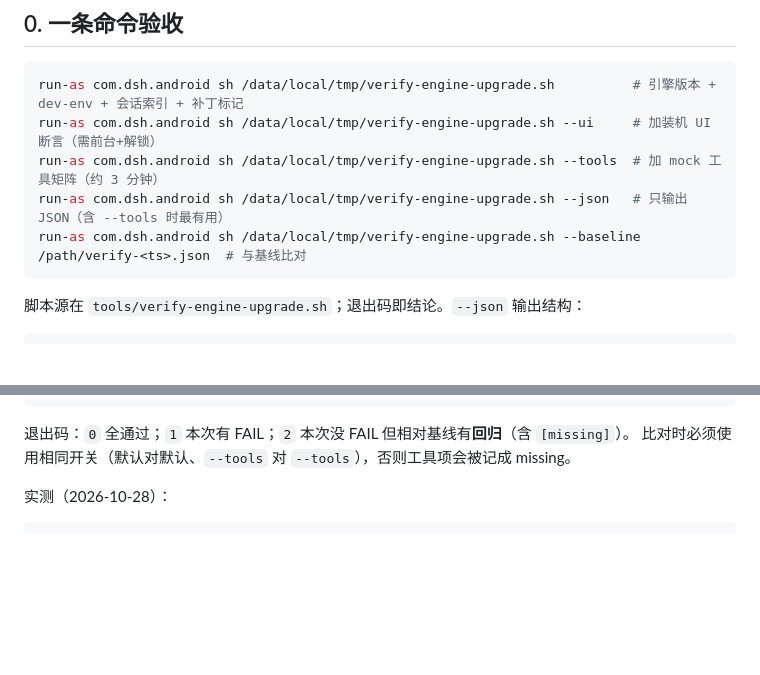
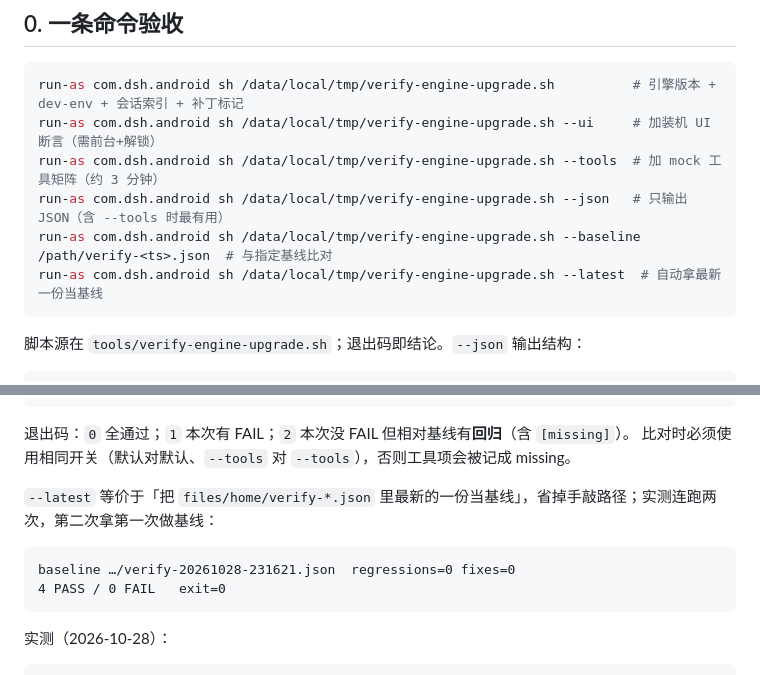
Before and after one commit to kai6666666/deepseek-harness, a Markdown page: docs/agents/engine-0.2.2-compat.md, 2 parts joined by grey strips. GitHub-like rendering; blank space fills up the shorter version.

Commit message:
feat(verify): --latest 自动取最新基线

````diff
--- a/docs/agents/engine-0.2.2-compat.md
+++ b/docs/agents/engine-0.2.2-compat.md
@@ -13,7 +13,8 @@ run-as com.dsh.android sh /data/local/tmp/verify-engine-upgrade.sh          #
 run-as com.dsh.android sh /data/local/tmp/verify-engine-upgrade.sh --ui     # 加装机 UI 断言（需前台+解锁）
 run-as com.dsh.android sh /data/local/tmp/verify-engine-upgrade.sh --tools  # 加 mock 工具矩阵（约 3 分钟）
 run-as com.dsh.android sh /data/local/tmp/verify-engine-upgrade.sh --json   # 只输出 JSON（含 --tools 时最有用）
-run-as com.dsh.android sh /data/local/tmp/verify-engine-upgrade.sh --baseline /path/verify-<ts>.json  # 与基线比对
+run-as com.dsh.android sh /data/local/tmp/verify-engine-upgrade.sh --baseline /path/verify-<ts>.json  # 与指定基线比对
+run-as com.dsh.android sh /data/local/tmp/verify-engine-upgrade.sh --latest  # 自动拿最新一份当基线
 ```
 
 脚本源在 `tools/verify-engine-upgrade.sh`；退出码即结论。`--json` 输出结构：
@@ -35,6 +36,13 @@ baseline …/verify-20261028-230314.json  regressions=0 fixes=0
 
 退出码：`0` 全通过；`1` 本次有 FAIL；`2` 本次没 FAIL 但相对基线有**回归**（含 `[missing]`）。
 比对时必须使用相同开关（默认对默认、`--tools` 对 `--tools`），否则工具项会被记成 missing。
+
+`--latest` 等价于「把 `files/home/verify-*.json` 里最新的一份当基线」，省掉手敲路径；实测连跑两次，第二次拿第一次做基线：
+
+```text
+baseline …/verify-20261028-231621.json  regressions=0 fixes=0
+4 PASS / 0 FAIL   exit=0
+```
 
 实测（2026-10-28）：
 
````
